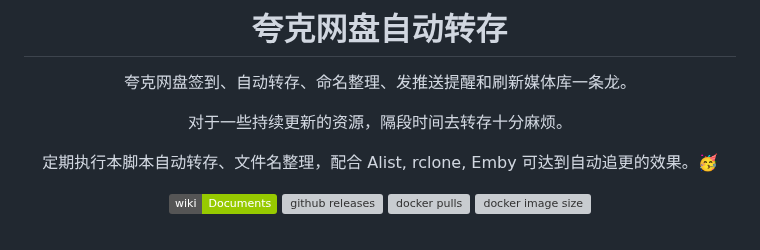
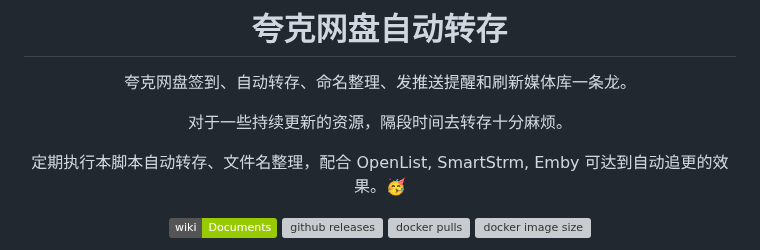
Before and after one commit to Cp0204/quark-auto-save, a Markdown page: README.md, the part around the change. GitHub-like rendering; badges without logos; grey boxes are pictures that could not be loaded.

Commit message:
📝 更新工具搭配方案
- 将 Alist 和 rclone 替换为 OpenList 和 SmartStrm

```diff
--- a/README.md
+++ b/README.md
@@ -8,7 +8,7 @@
 
 对于一些持续更新的资源，隔段时间去转存十分麻烦。
 
-定期执行本脚本自动转存、文件名整理，配合 Alist, rclone, Emby 可达到自动追更的效果。🥳
+定期执行本脚本自动转存、文件名整理，配合 OpenList, SmartStrm, Emby 可达到自动追更的效果。🥳
 
 
 [![wiki][wiki-image]][wiki-url] [![github releases][gitHub-releases-image]][github-url] [![docker pulls][docker-pulls-image]][docker-url] [![docker image size][docker-image-size-image]][docker-url]
```
